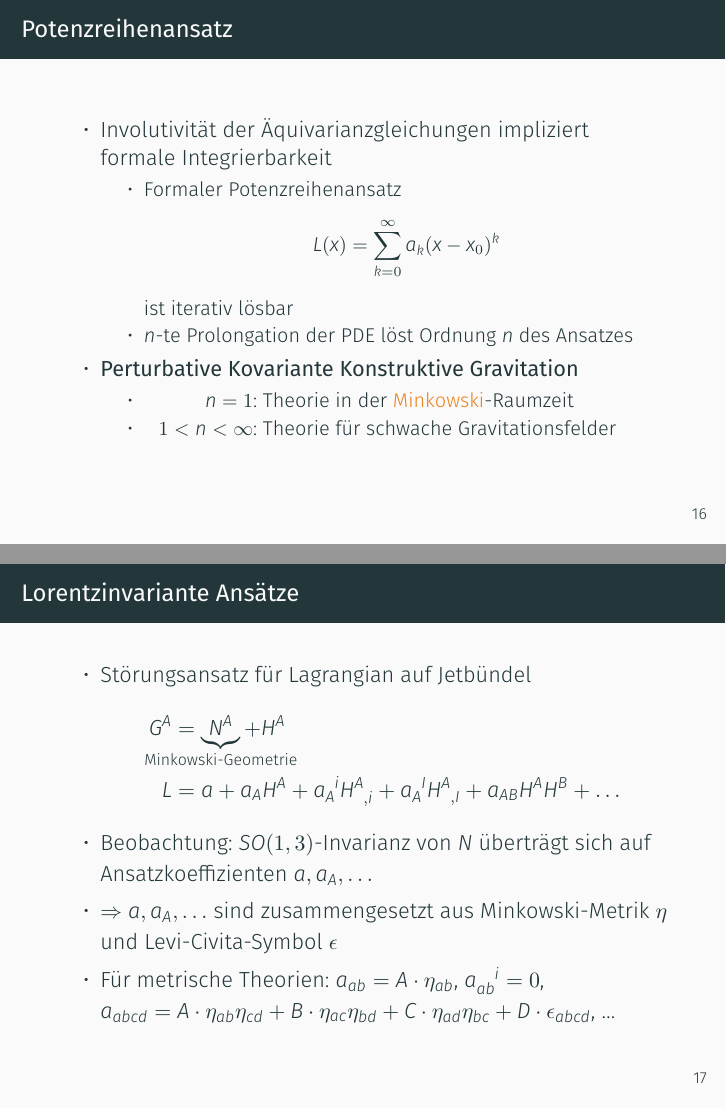
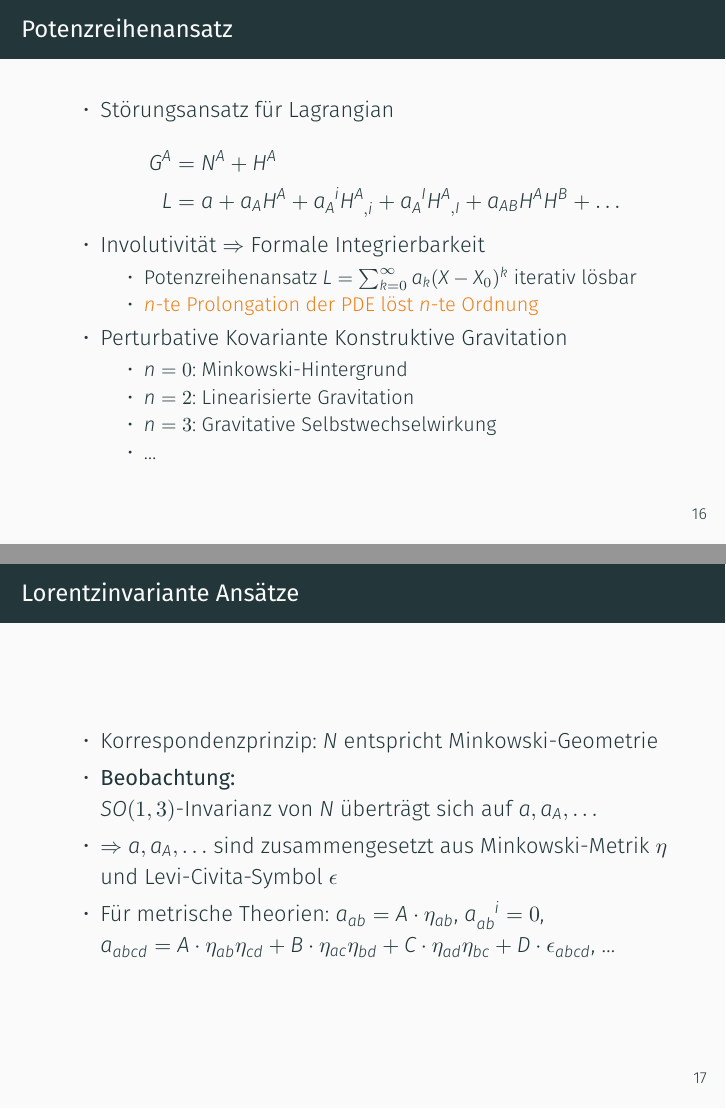
Before and after one commit to nilsalex/phd-thesis, LaTeX slides (presentation/main.tex): pages 32 and 33 of 63 before the commit and pages 31 and 35 of 64 after it, joined at a grey line. Compiled offline with XeLaTeX.

Commit message:
More polishing

```diff
--- a/presentation/main.tex
+++ b/presentation/main.tex
@@ -221,29 +222,33 @@
 
     \begin{frame}{Potenzreihenansatz}
         \begin{itemize}
-            \item Involutivität der Äquivarianzgleichungen impliziert formale Integrierbarkeit
+            \item Störungsansatz für Lagrangian
+            \setlength{\belowdisplayskip}{-10pt}
+            \begin{align*}
+                G^A &= N^A + H^A \\
+                L &= a + a_A H^A + a_A^{\hphantom Ai} H^A_{\hphantom{A},i} + a_A^{\hphantom AI} H^A_{\hphantom{A},I} + a_{AB} H^A H^B + \ldots
+            \end{align*} \pause
+            \item Involutivität $\Rightarrow$ Formale Integrierbarkeit
             \begin{itemize}
-                \item Formaler Potenzreihenansatz \[ L(x) = \sum_{k=0}^\infty a_k (x-x_0)^k \] ist iterativ lösbar
-                \item $n$-te Prolongation der PDE löst Ordnung $n$ des Ansatzes
+                \item Potenzreihenansatz $ L = \sum_{k=0}^\infty a_k (X-X_0)^k $ iterativ lösbar
+                \item \alert{$n$-te Prolongation der PDE löst $n$-te Ordnung}
             \end{itemize} \pause
-            \item \textbf{Perturbative Kovariante Konstruktive Gravitation}
+            \item Perturbative Kovariante Konstruktive Gravitation
             \begin{itemize}
-                \item \makebox[2cm]{\hfill$n=1$:} Theorie in der \alert{Minkowski}-Raumzeit
-                \item \makebox[2cm]{\hfill$1<n<\infty$:} Theorie für schwache Gravitationsfelder
+                \item $n=0$: Minkowski-Hintergrund
+                \item $n=2$: Linearisierte Gravitation
+                \item $n=3$: Gravitative Selbstwechselwirkung
+                \item \ldots
             \end{itemize}
         \end{itemize}
     \end{frame}
 
     \begin{frame}{Lorentzinvariante Ansätze}
         \begin{itemize}
-            \item Störungsansatz für Lagrangian auf Jetbündel
-            \begin{align*}
-                G^A &= \underbrace{N^A}_{\mathclap{\text{Minkowski-Geometrie}}} + H^A \\
-                L &= a + a_A H^A + a_A^{\hphantom Ai} H^A_{\hphantom{A},i} + a_A^{\hphantom AI} H^A_{\hphantom{A},I} + a_{AB} H^A H^B + \ldots
-            \end{align*}
-            \item Beobachtung: $SO(1,3)$-Invarianz von $N$ überträgt sich auf Ansatzkoeffizienten $a, a_A, \ldots$
+            \item Korrespondenzprinzip: $N$ entspricht Minkowski-Geometrie \pause
+            \item \textbf{Beobachtung:} \\ $SO(1,3)$-Invarianz von $N$ überträgt sich auf $a, a_A, \ldots$ \pause
             \item $\Rightarrow$ $a, a_A, \ldots$ sind zusammengesetzt aus
-            Minkowski-Metrik $\eta$ und Levi-Civita-Symbol $\epsilon$
+            Minkowski-Metrik $\eta$ und Levi-Civita-Symbol $\epsilon$ \pause
             \item Für metrische Theorien: $a_{ab} = A \cdot \eta_{ab}$, $a_{ab}^{\hphantom{ab}i} = 0$, $a_{abcd} = A\cdot \eta_{ab} \eta_{cd} + B\cdot \eta_{ac} \eta_{bd} + C\cdot \eta_{ad} \eta_{bc} + D \cdot \epsilon_{abcd}$, \ldots
         \end{itemize}
     \end{frame}
```
Also changed, not shown: presentation/main.tex (29 more changed lines).
